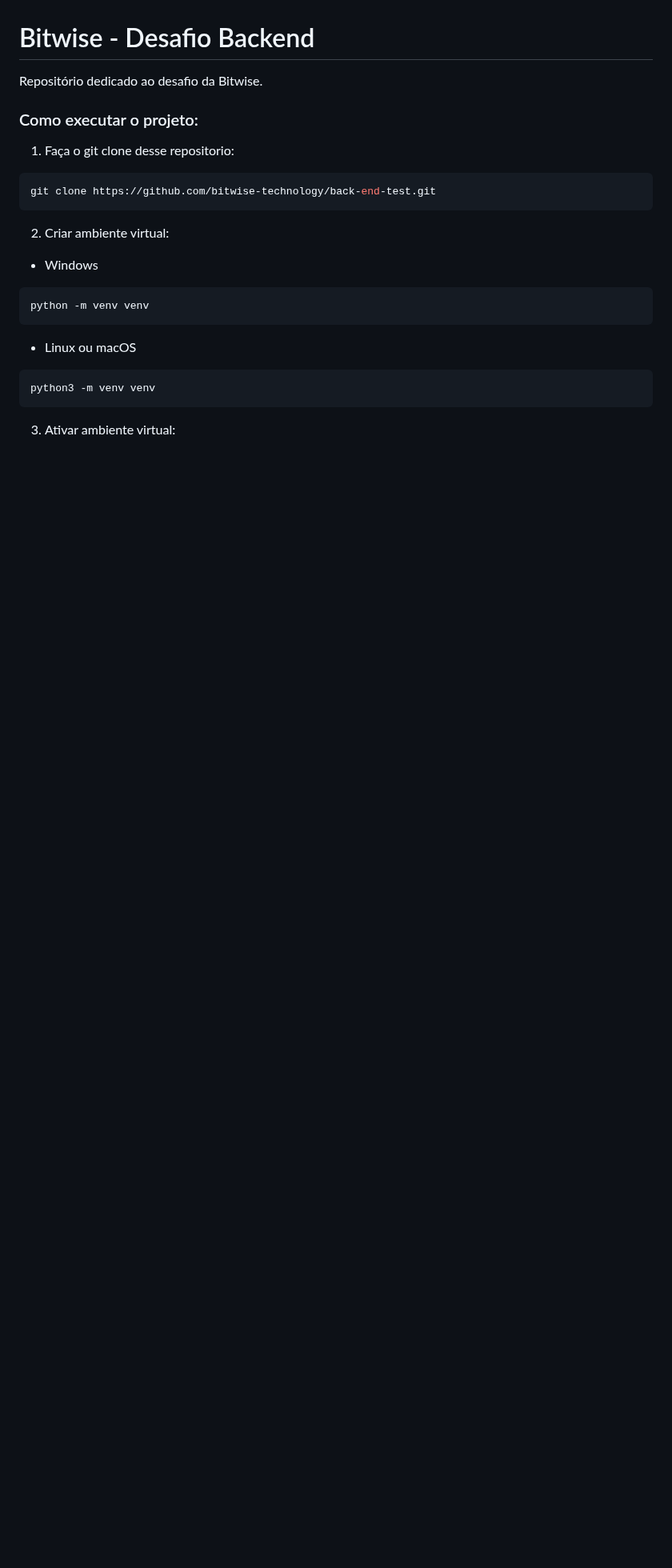
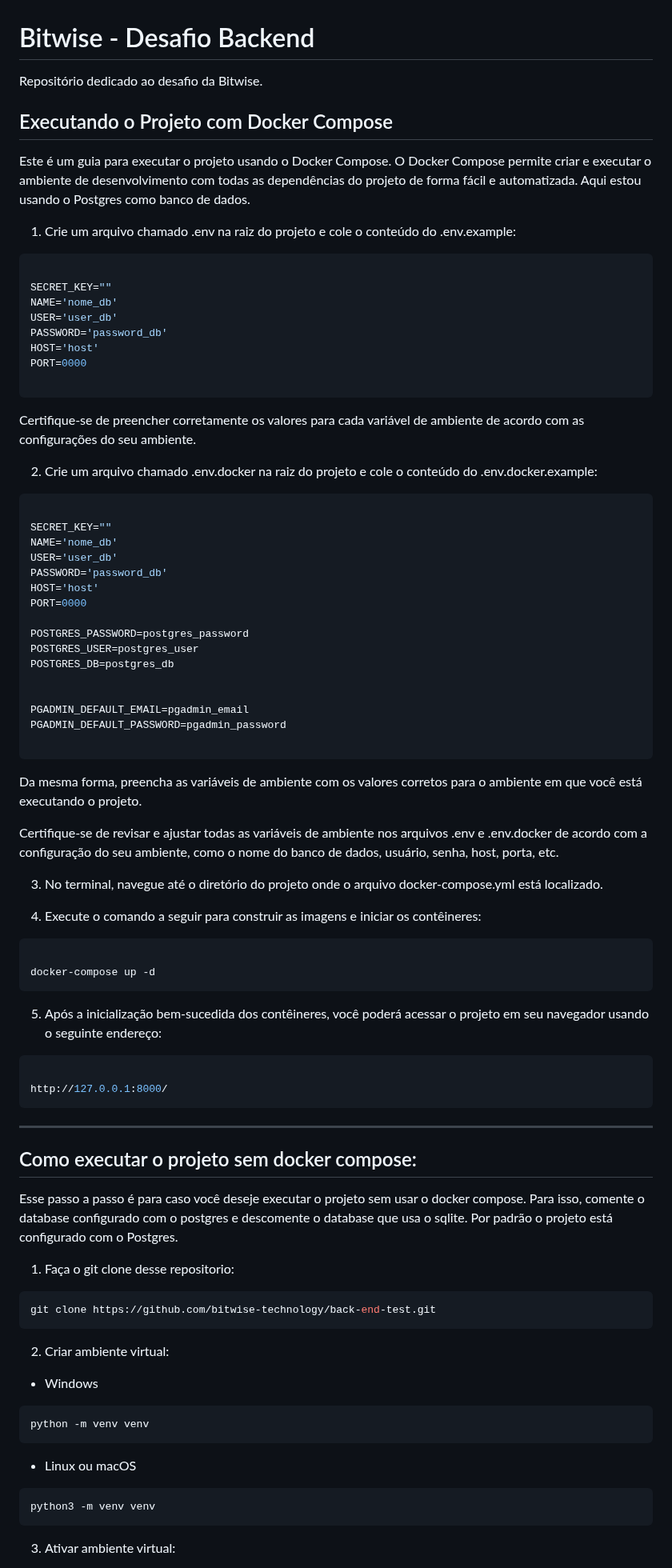
Before and after one commit to bitwise-technology/back-end-test, a Markdown page: README.md, the part around one of its changes. Shown at 80% size. GitHub-like rendering; blank space fills up the shorter version.

Commit message:
docs: aualizando readme

````diff
--- a/README.md
+++ b/README.md
@@ -1,9 +1,64 @@
 # Bitwise - Desafio Backend
 
 Repositório dedicado ao desafio da Bitwise.
+##  Executando o Projeto com Docker Compose
+Este é um guia para executar o projeto usando o Docker Compose. O Docker Compose permite criar e executar o ambiente de desenvolvimento com todas as dependências do projeto de forma fácil e automatizada. Aqui estou usando o Postgres como banco de dados.
 
-### Como executar o projeto:
 
+1. Crie um arquivo chamado .env na raiz do projeto e cole o conteúdo do .env.example:
+```console
+
+SECRET_KEY=""
+NAME='nome_db'
+USER='user_db'
+PASSWORD='password_db'
+HOST='host'
+PORT=0000
+
+```
+Certifique-se de preencher corretamente os valores para cada variável de ambiente de acordo com as configurações do seu ambiente.
+
+2. Crie um arquivo chamado .env.docker na raiz do projeto e cole o conteúdo do .env.docker.example:
+```console
+
+SECRET_KEY=""
+NAME='nome_db'
+USER='user_db'
+PASSWORD='password_db'
+HOST='host'
+PORT=0000
+
+POSTGRES_PASSWORD=postgres_password
+POSTGRES_USER=postgres_user
+POSTGRES_DB=postgres_db
+
+
+PGADMIN_DEFAULT_EMAIL=pgadmin_email
+PGADMIN_DEFAULT_PASSWORD=pgadmin_password
+
+```
+
+  Da mesma forma, preencha as variáveis de ambiente com os valores corretos para o ambiente em que você está executando o projeto.
+
+  Certifique-se de revisar e ajustar todas as variáveis de ambiente nos arquivos .env e .env.docker de acordo com a configuração do seu ambiente, como o nome do banco de dados, usuário, senha, host, porta, etc.
+
+3. No terminal, navegue até o diretório do projeto onde o arquivo docker-compose.yml está localizado.
+
+4. Execute o comando a seguir para construir as imagens e iniciar os contêineres:
+```console
+
+docker-compose up -d
+```
+
+5. Após a inicialização bem-sucedida dos contêineres, você poderá acessar o projeto em seu navegador usando o seguinte endereço:
+
+```console
+
+http://127.0.0.1:8000/
+```
+---
+## Como executar o projeto sem docker compose:
+Esse passo a passo é para caso você deseje executar o projeto sem usar o docker compose. Para isso, comente o database configurado com o postgres e descomente o database que usa o sqlite. Por padrão o projeto está configurado com o Postgres.
 1. Faça o git clone desse repositorio:
 ```console
 git clone https://github.com/bitwise-technology/back-end-test.git
````
Also changed, not shown: other parts of README.md (+1 -1 lines).
